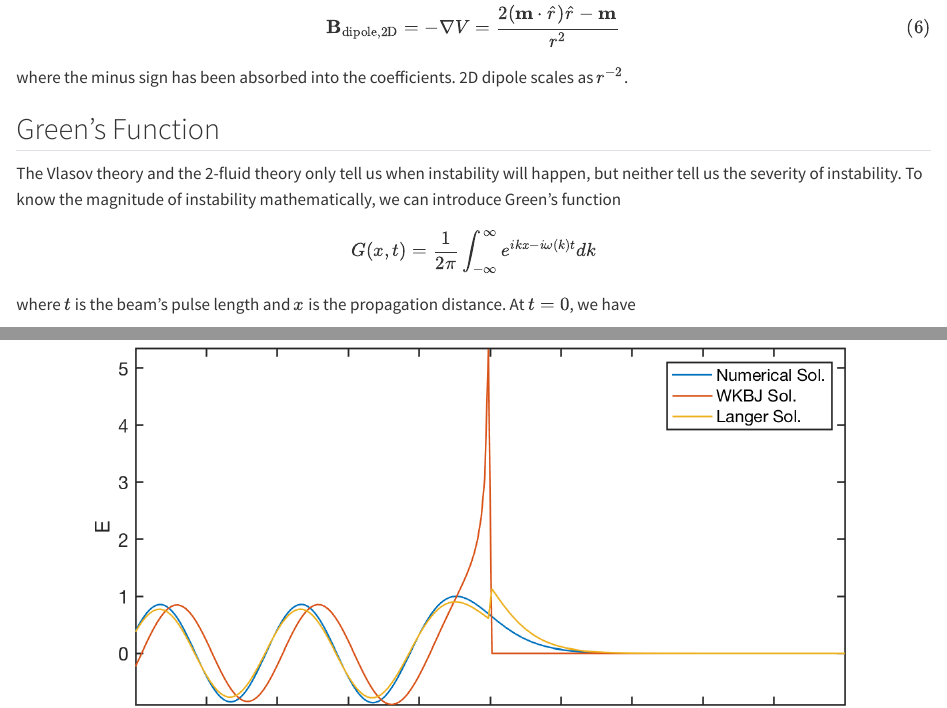
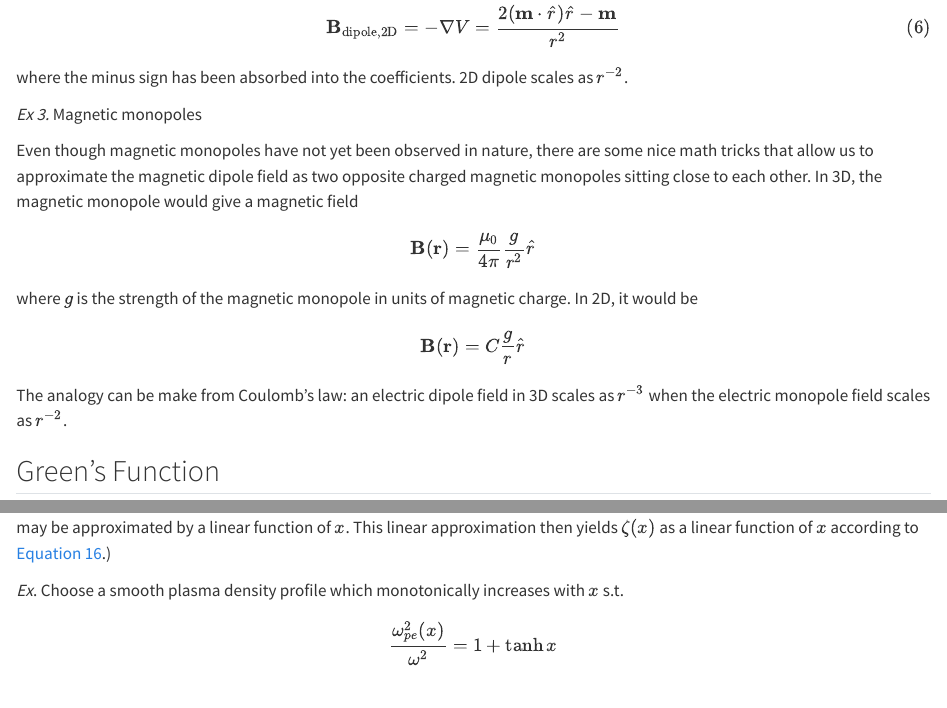
Before and after one commit to henry2004y/KeyNotes, a Quarto document (contents/math.qmd): the page in a window 1100 px wide, from 9890 px down, and a second part further down, joined at a grey line. Rendered offline with R 4.5, knitr and Pandoc in place of Quarto, with nearby package versions.

Commit message:
Discuss monopoles

```diff
--- a/contents/math.qmd
+++ b/contents/math.qmd
@@ -430,6 +430,19 @@ $$
 \mathbf{B}_\mathrm{dipole,2D} = -\nabla V = \frac{2(\mathbf{m}\cdot\hat{r})\hat{r} - \mathbf{m}}{r^2}
 $$ {#eq-dipole_2d}
 where the minus sign has been absorbed into the coefficients. 2D dipole scales as $r^{-2}$.
+
+_Ex 3._ Magnetic monopoles
+
+Even though magnetic monopoles have not yet been observed in nature, there are some nice math tricks that allow us to approximate the magnetic dipole field as two opposite charged magnetic monopoles sitting close to each other. In 3D, the magnetic monopole would give a magnetic field
+$$
+\mathbf{B}(\mathbf{r}) = \frac{\mu_0}{4\pi}\frac{g}{r^2}\hat{r}
+$$
+where $g$ is the strength of the magnetic monopole in units of magnetic charge. In 2D, it would be
+$$
+\mathbf{B}(\mathbf{r}) = C\frac{g}{r}\hat{r}
+$$
+
+The analogy can be make from Coulomb's law: an electric dipole field in 3D scales as $r^{-3}$ when the electric monopole field scales as $r^{-2}$.
 
 ## Green's Function
 
```
